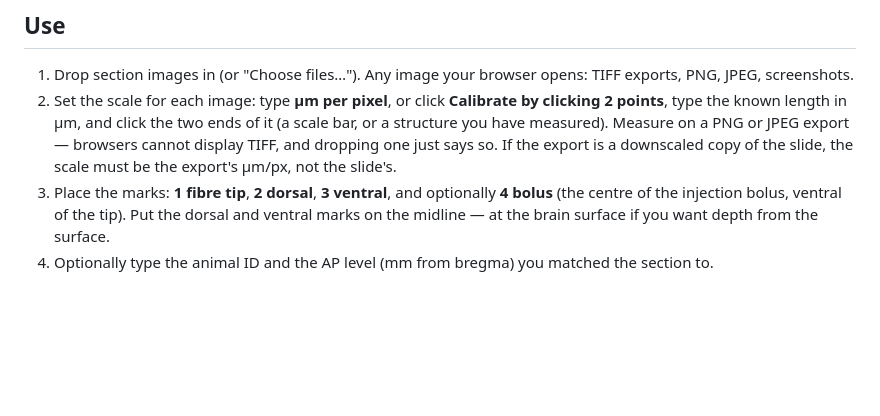
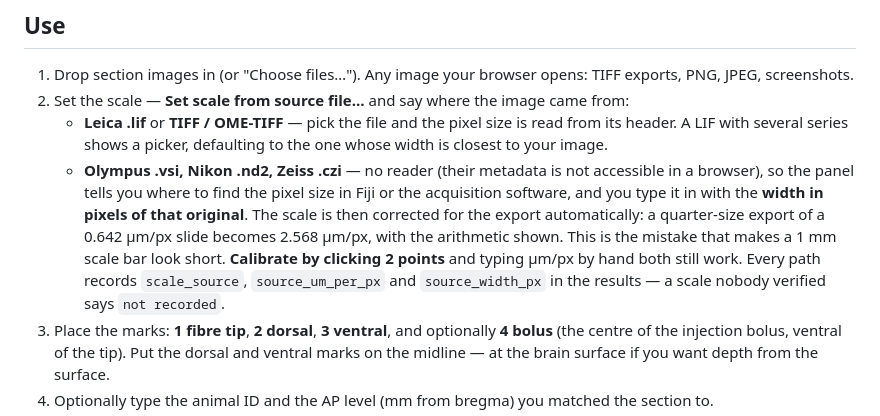
Before and after one commit to pwhelan123/fibre-tip-measure, a Markdown page: README.md, the part around the change. Rendered like a GitHub page; blank space fills up the shorter version.

Commit message:
Document source-file calibration
Co-Authored-By: Claude Opus 5 <noreply@anthropic.com>

```diff
--- a/README.md
+++ b/README.md
@@ -5,10 +5,17 @@ images are read in the browser and stay on that computer.
 
 ## Use
 1. Drop section images in (or "Choose files…"). Any image your browser opens: TIFF exports, PNG, JPEG, screenshots.
-2. Set the scale for each image: type **µm per pixel**, or click **Calibrate by clicking 2 points**, type the
-   known length in µm, and click the two ends of it (a scale bar, or a structure you have measured).
-   Measure on a PNG or JPEG export — browsers cannot display TIFF, and dropping one just says so.
-   If the export is a downscaled copy of the slide, the scale must be the export's µm/px, not the slide's.
+2. Set the scale — **Set scale from source file…** and say where the image came from:
+   - **Leica .lif** or **TIFF / OME-TIFF** — pick the file and the pixel size is read from its header. A LIF with
+     several series shows a picker, defaulting to the one whose width is closest to your image.
+   - **Olympus .vsi, Nikon .nd2, Zeiss .czi** — no reader (their metadata is not accessible in a browser), so the
+     panel tells you where to find the pixel size in Fiji or the acquisition software, and you type it in with the
+     **width in pixels of that original**.
+   The scale is then corrected for the export automatically: a quarter-size export of a 0.642 µm/px slide becomes
+   2.568 µm/px, with the arithmetic shown. This is the mistake that makes a 1 mm scale bar look short.
+   **Calibrate by clicking 2 points** and typing µm/px by hand both still work.
+   Every path records `scale_source`, `source_um_per_px` and `source_width_px` in the results — a scale nobody
+   verified says `not recorded`.
 3. Place the marks: **1 fibre tip**, **2 dorsal**, **3 ventral**, and optionally **4 bolus** (the centre of the injection bolus, ventral of the tip). Put the dorsal and ventral marks on the midline —
    at the brain surface if you want depth from the surface.
 4. Optionally type the animal ID and the AP level (mm from bregma) you matched the section to.
```
